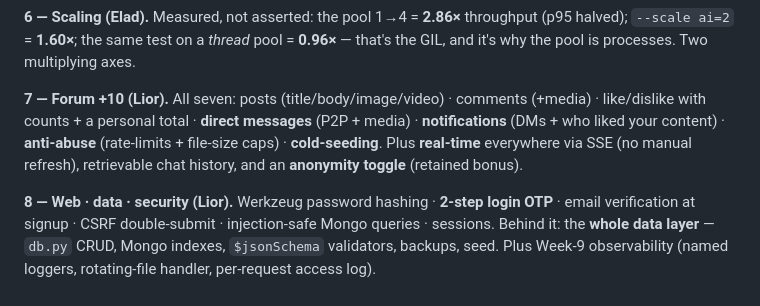
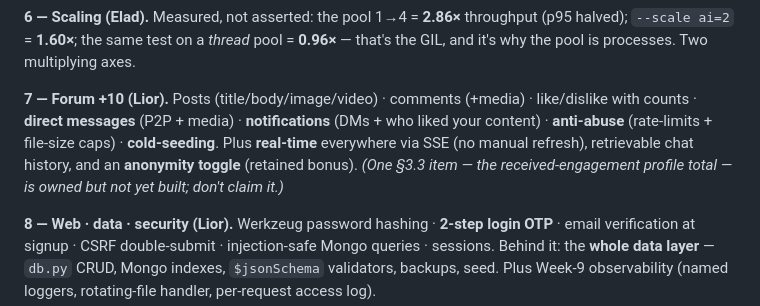
Before and after one commit to LiorBenSidi/work-smarter-not-harder, a Markdown page: presentation/WSNH Presentation Outline.md, the part around the change. GitHub-like rendering.

```diff
--- a/presentation/WSNH Presentation Outline.md
+++ b/presentation/WSNH Presentation Outline.md
@@ -58,10 +58,11 @@ in-memory); the parallelism is the pool.
 ai=2` = **1.60×**; the same test on a *thread* pool = **0.96×** — that's the GIL, and it's why the pool is
 processes. Two multiplying axes.
 
-**7 — Forum +10 (Lior).** All seven: posts (title/body/image/video) · comments (+media) · like/dislike with
-counts + a personal total · **direct messages** (P2P + media) · **notifications** (DMs + who liked your
+**7 — Forum +10 (Lior).** Posts (title/body/image/video) · comments (+media) · like/dislike with
+counts · **direct messages** (P2P + media) · **notifications** (DMs + who liked your
 content) · **anti-abuse** (rate-limits + file-size caps) · **cold-seeding**. Plus **real-time** everywhere via
-SSE (no manual refresh), retrievable chat history, and an **anonymity toggle** (retained bonus).
+SSE (no manual refresh), retrievable chat history, and an **anonymity toggle** (retained bonus). *(One §3.3
+item — the received-engagement profile total — is owned but not yet built; don't claim it.)*
 
 **8 — Web · data · security (Lior).** Werkzeug password hashing · **2-step login OTP** · email verification at
 signup · CSRF double-submit · injection-safe Mongo queries · sessions. Behind it: the **whole data layer** —
```
Also changed, not shown: presentation/WSNH TA Mock QA Drill.md (+5 -3 lines).
